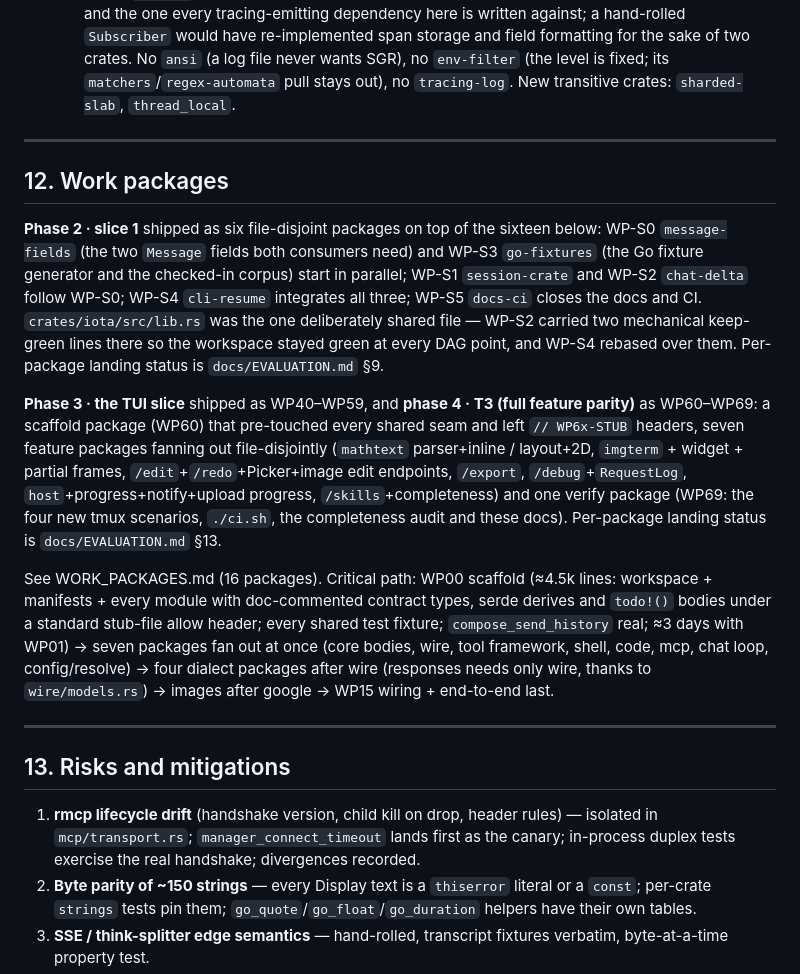
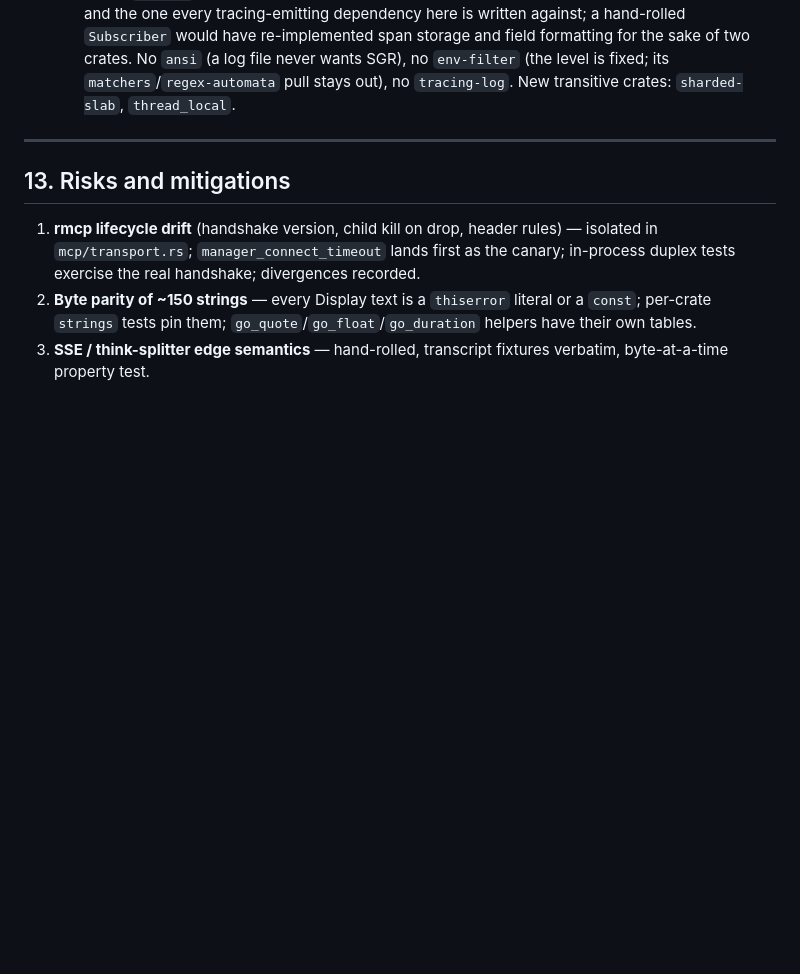
Before and after one commit to iotash/iota, a Markdown page: docs/ARCHITECTURE.md, the part around the change. Rendered like a GitHub page; blank space fills up the shorter version.

Commit message:
docs/ARCHITECTURE: the work packages (§12) go
The section described how sixteen parallel port packages and their successors were cut and landed;
none of it is a design constraint and the packages no longer exist as a unit of anything.

Co-Authored-By: Claude Fable 5.1 <noreply@anthropic.com>

```diff
--- a/docs/ARCHITECTURE.md
+++ b/docs/ARCHITECTURE.md
@@ -358,22 +358,6 @@ The session slice adds one testing rule to the list above: **no test hardcodes a
 
 ---
 
-## 12. Work packages
-
-**Phase 2 · slice 1** shipped as six file-disjoint packages on top of the sixteen below: WP-S0 `message-fields` (the two `Message` fields both consumers need) and WP-S3 `go-fixtures` (the Go fixture generator and the checked-in corpus) start in parallel; WP-S1 `session-crate` and WP-S2 `chat-delta` follow WP-S0; WP-S4 `cli-resume` integrates all three; WP-S5 `docs-ci` closes the docs and CI. `crates/iota/src/lib.rs` was the one deliberately shared file — WP-S2 carried two mechanical keep-green lines there so the workspace stayed green at every DAG point, and WP-S4 rebased over them. Per-package landing status is `docs/EVALUATION.md` §9.
-
-**Phase 3 · the TUI slice** shipped as WP40–WP59, and **phase 4 · T3 (full feature parity)** as
-WP60–WP69: a scaffold package (WP60) that pre-touched every shared seam and left `// WP6x-STUB`
-headers, seven feature packages fanning out file-disjointly (`mathtext` parser+inline / layout+2D,
-`imgterm` + widget + partial frames, `/edit`+`/redo`+Picker+image edit endpoints, `/export`,
-`/debug`+`RequestLog`, `host`+progress+notify+upload progress, `/skills`+completeness) and one
-verify package (WP69: the four new tmux scenarios, `./ci.sh`, the completeness audit and these
-docs). Per-package landing status is `docs/EVALUATION.md` §13.
-
-See WORK_PACKAGES.md (16 packages). Critical path: WP00 scaffold (≈4.5k lines: workspace + manifests + every module with doc-commented contract types, serde derives and `todo!()` bodies under a standard stub-file allow header; every shared test fixture; `compose_send_history` real; ≈3 days with WP01) → seven packages fan out at once (core bodies, wire, tool framework, shell, code, mcp, chat loop, config/resolve) → four dialect packages after wire (responses needs only wire, thanks to `wire/models.rs`) → images after google → WP15 wiring + end-to-end last.
-
----
-
 ## 13. Risks and mitigations
 
 1. **rmcp lifecycle drift** (handshake version, child kill on drop, header rules) — isolated in `mcp/transport.rs`; `manager_connect_timeout` lands first as the canary; in-process duplex tests exercise the real handshake; divergences recorded.
```
